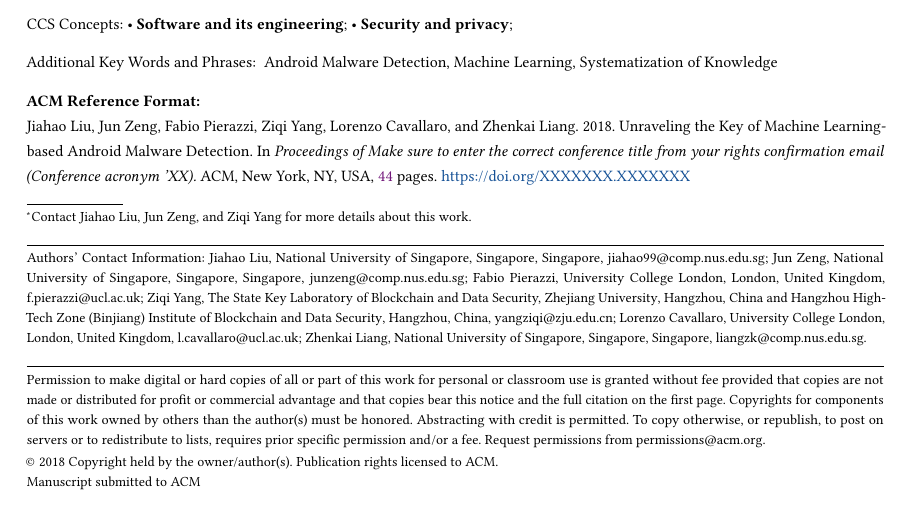
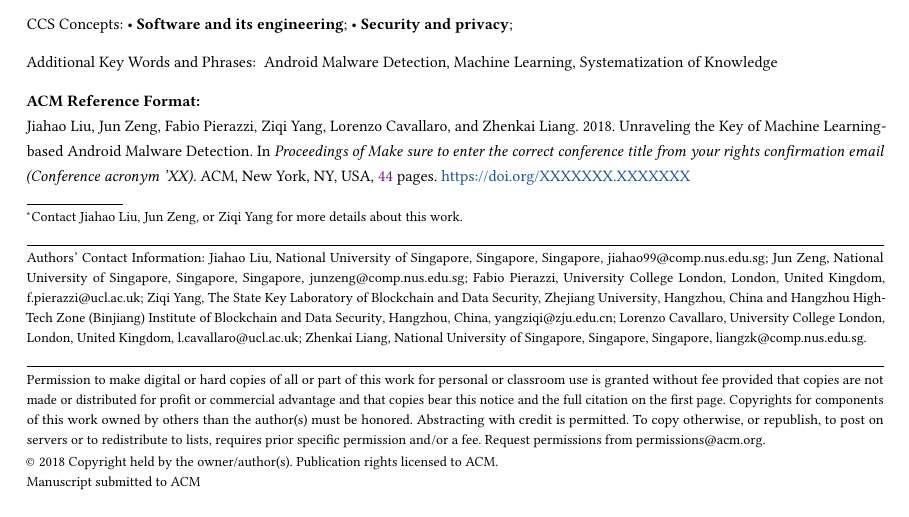
Before and after one commit to ljiahao/paper-android-benchmark, a LaTeX paper (main.tex): part of page 1 of 44, cut so that both start at the same text. Compiled offline with pdfLaTeX.

Commit message:
camera ready

```diff
--- a/main.tex
+++ b/main.tex
@@ -103,7 +103,7 @@
   \country{Singapore}}
 \email{jiahao99@comp.nus.edu.sg}
 \author{Jun Zeng}
-\authornote{Contact Jiahao Liu, Jun Zeng, and Ziqi Yang for more details about this work.}
+\authornote{Contact Jiahao Liu, Jun Zeng, or Ziqi Yang for more details about this work.}
 \affiliation{%
   \institution{National University of Singapore}
   \city{Singapore}
```
